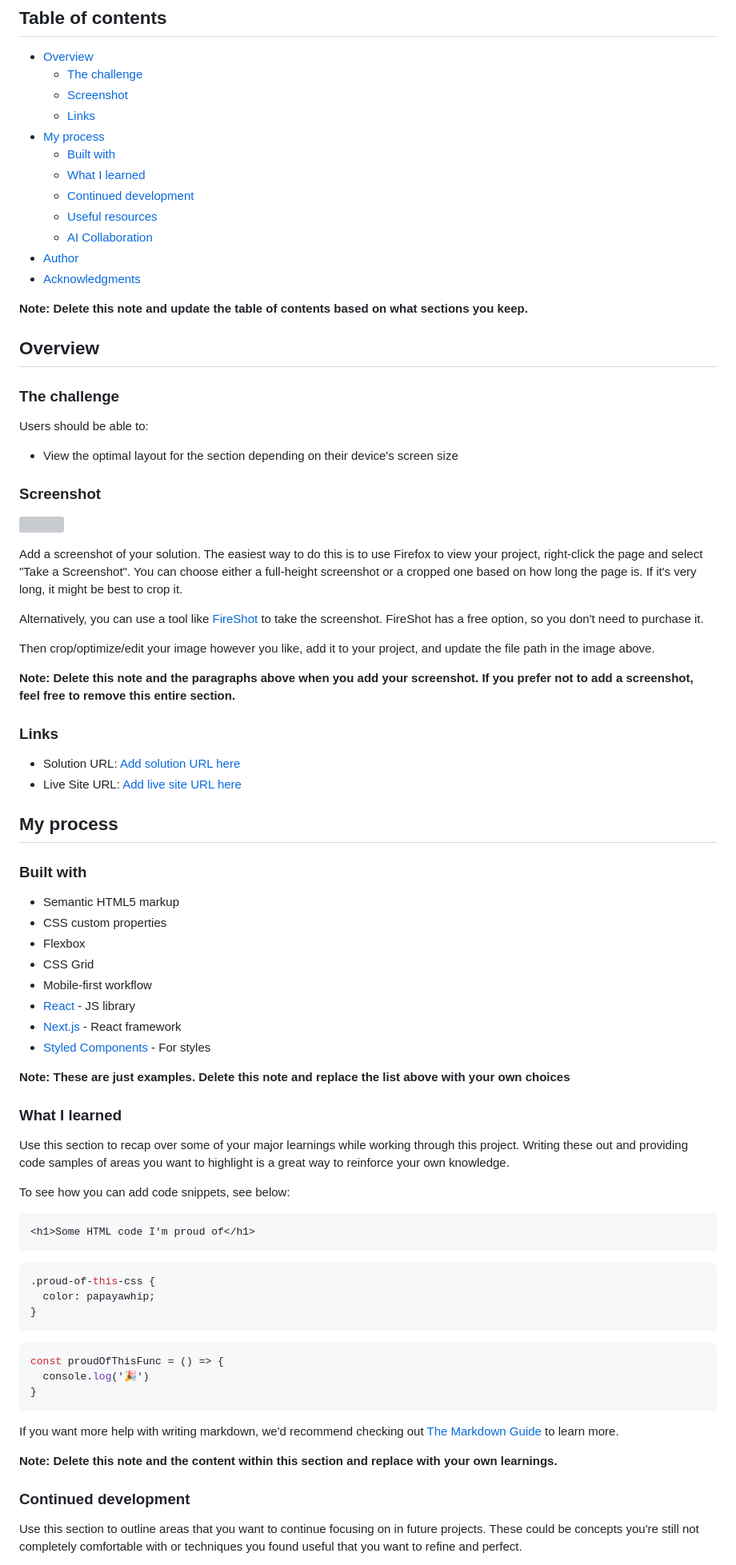
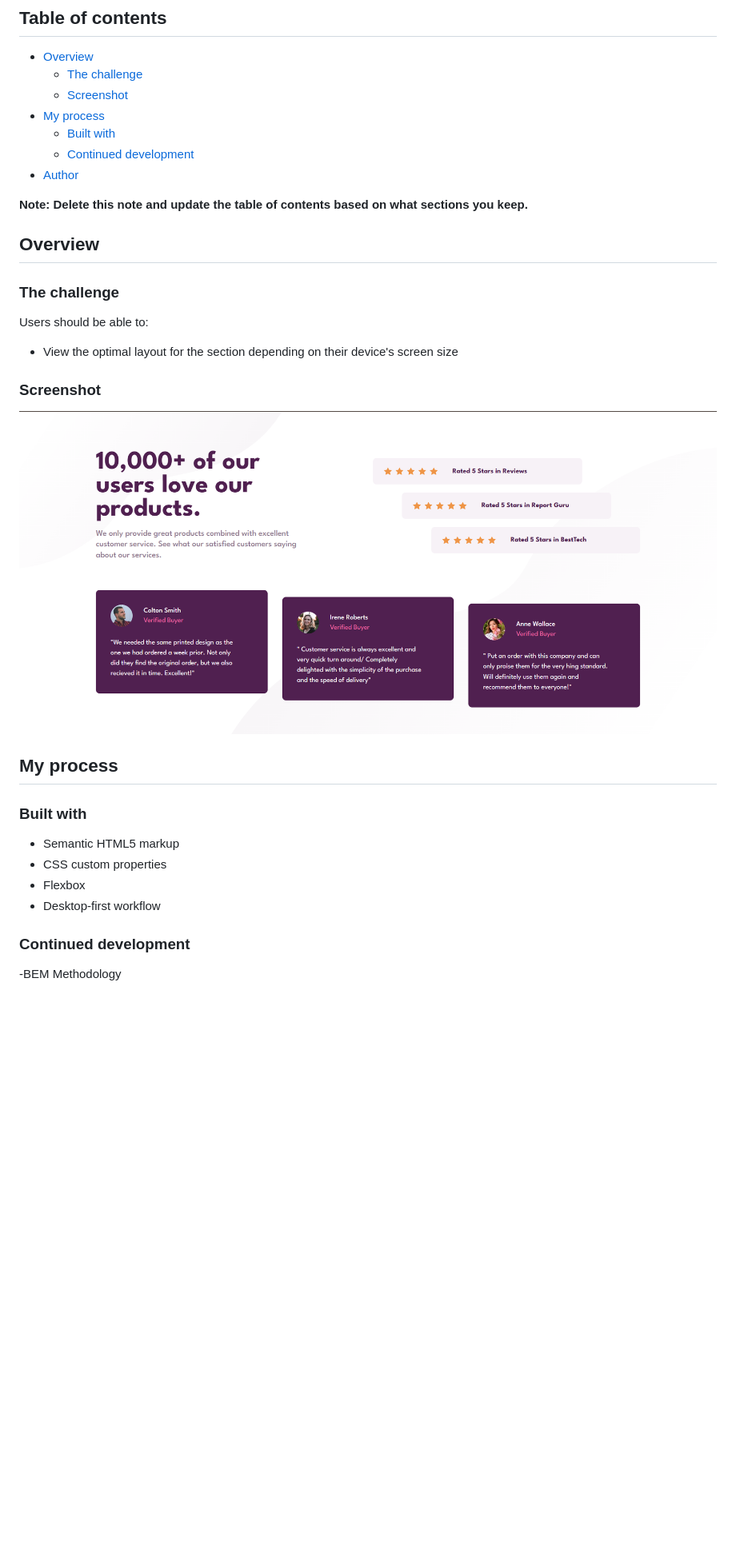
Before and after one commit to iviktorry/social-proof-section-master, a Markdown page: README-template.md, the part around the change printed below. Shown: that part at 80% size. Rendered like a GitHub page; pictures changed too: image.png (added); blank space fills up the shorter version; grey boxes are pictures that could not be loaded.

````diff
--- a/README-template.md
+++ b/README-template.md
@@ -7,15 +7,11 @@ This is a solution to the [Social proof section challenge on Frontend Mentor](ht
 - [Overview](#overview)
   - [The challenge](#the-challenge)
   - [Screenshot](#screenshot)
-  - [Links](#links)
+  <!-- - [Links](#links) -->
 - [My process](#my-process)
   - [Built with](#built-with)
-  - [What I learned](#what-i-learned)
   - [Continued development](#continued-development)
-  - [Useful resources](#useful-resources)
-  - [AI Collaboration](#ai-collaboration)
 - [Author](#author)
-- [Acknowledgments](#acknowledgments)
 
 **Note: Delete this note and update the table of contents based on what sections you keep.**
 
@@ -29,20 +25,11 @@ Users should be able to:
 
 ### Screenshot
 
-![](./screenshot.jpg)
+![alt text](image.png)
 
-Add a screenshot of your solution. The easiest way to do this is to use Firefox to view your project, right-click the page and select "Take a Screenshot". You can choose either a full-height screenshot or a cropped one based on how long the page is. If it's very long, it might be best to crop it.
+<!-- ### Links -->
 
-Alternatively, you can use a tool like [FireShot](https://getfireshot.com/) to take the screenshot. FireShot has a free option, so you don't need to purchase it.
-
-Then crop/optimize/edit your image however you like, add it to your project, and update the file path in the image above.
-
-**Note: Delete this note and the paragraphs above when you add your screenshot. If you prefer not to add a screenshot, feel free to remove this entire section.**
-
-### Links
-
-- Solution URL: [Add solution URL here](https://your-solution-url.com)
-- Live Site URL: [Add live site URL here](https://your-live-site-url.com)
+<!-- - Live Site URL: [Add live site URL here](https://your-live-site-url.com) -->
 
 ## My process
 
@@ -51,39 +38,9 @@ Then crop/optimize/edit your image however you like, add it to your project, and
 - Semantic HTML5 markup
 - CSS custom properties
 - Flexbox
-- CSS Grid
-- Mobile-first workflow
-- [React](https://reactjs.org/) - JS library
-- [Next.js](https://nextjs.org/) - React framework
-- [Styled Components](https://styled-components.com/) - For styles
-
-**Note: These are just examples. Delete this note and replace the list above with your own choices**
-
-### What I learned
-
-Use this section to recap over some of your major learnings while working through this project. Writing these out and providing code samples of areas you want to highlight is a great way to reinforce your own knowledge.
-
-To see how you can add code snippets, see below:
-
-```html
-<h1>Some HTML code I'm proud of</h1>
-```
-```css
-.proud-of-this-css {
-  color: papayawhip;
-}
-```
-```js
-const proudOfThisFunc = () => {
-  console.log('🎉')
-}
-```
-
-If you want more help with writing markdown, we'd recommend checking out [The Markdown Guide](https://www.markdownguide.org/) to learn more.
-
-**Note: Delete this note and the content within this section and replace with your own learnings.**
+- Desktop-first workflow
 
 ### Continued development
 
-Use this section to outline areas that you want to continue focusing on in future projects. These could be concepts you're still not completely comfortable with or techniques you found useful that you want to refine and perfect.
+-BEM Methodology
 
````
Also changed, not shown: other parts of README-template.md (+2 -28 lines), image-1.png (added), style-guide.md (line endings or trailing spaces).
